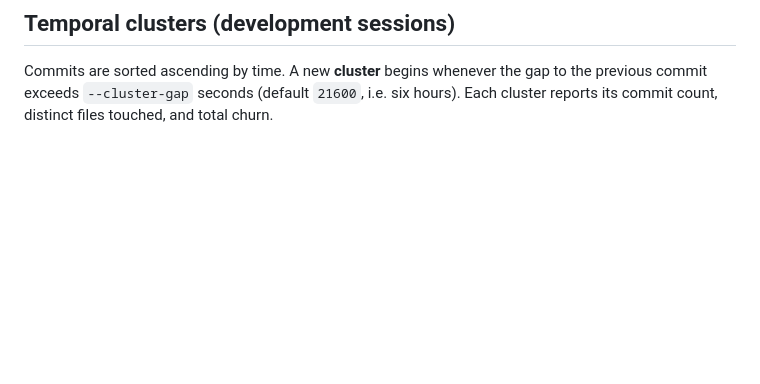
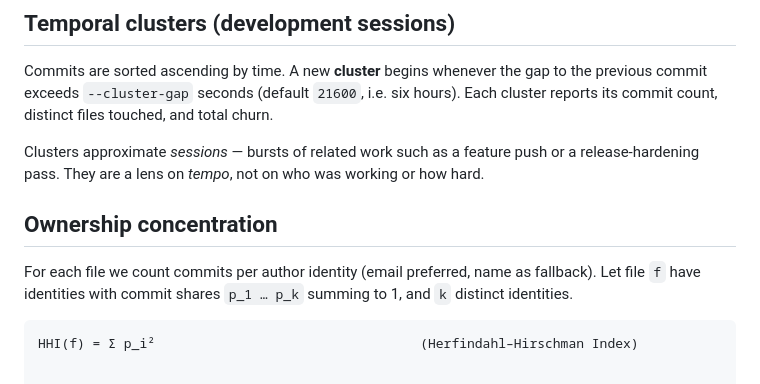
Before and after one commit to cirxineiaviegxas/RepoHelix, a Markdown page: docs/MODEL.md, the part around the change. Rendered like a GitHub page; blank space fills up the shorter version.

````diff
--- a/docs/MODEL.md
+++ b/docs/MODEL.md
@@ -109,3 +109,16 @@ Commits are sorted ascending by time. A new **cluster** begins whenever the gap
 to the previous commit exceeds `--cluster-gap` seconds (default `21600`, i.e.
 six hours). Each cluster reports its commit count, distinct files touched, and
 total churn.
+
+Clusters approximate *sessions* — bursts of related work such as a feature
+push or a release-hardening pass. They are a lens on *tempo*, not on who was
+working or how hard.
+
+## Ownership concentration
+
+For each file we count commits per author identity (email preferred, name as
+fallback). Let file `f` have identities with commit shares `p_1 … p_k` summing
+to 1, and `k` distinct identities.
+
+```
+HHI(f) = Σ p_i²                                  (Herfindahl–Hirschman Index)
````
